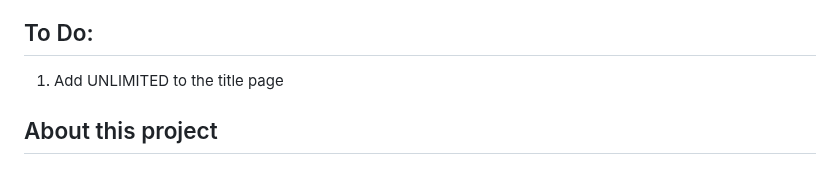
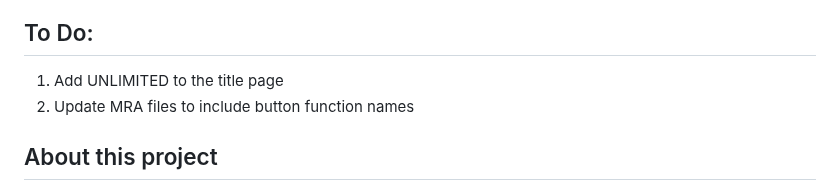
Before and after one commit to IAmTheChuckster/Akai_Katana_Unlimited, a Markdown page: README.md, the part around the change. Rendered like a GitHub page.

Commit message:
Update README with new task for MRA files
Added a new task to update MRA files with button function names.

```diff
--- a/README.md
+++ b/README.md
@@ -4,6 +4,8 @@ A gameplay patch for Akai Katana (2010/ 8/13 MASTER VER.)<br>
 This repository holds only source, tools and notes. **No ROM data is included**; you patch your own legally owned dump.
 ## To Do:
 1. Add UNLIMITED to the title page
+2. Update MRA files to include button function names
+
 ## About this project
 Why did I make this? Because it's fun and for my own personal research to see the capabilities of Claude.<br>
 While Claude was used I put effort in making sure there are balanced gameplay.<br>
```
